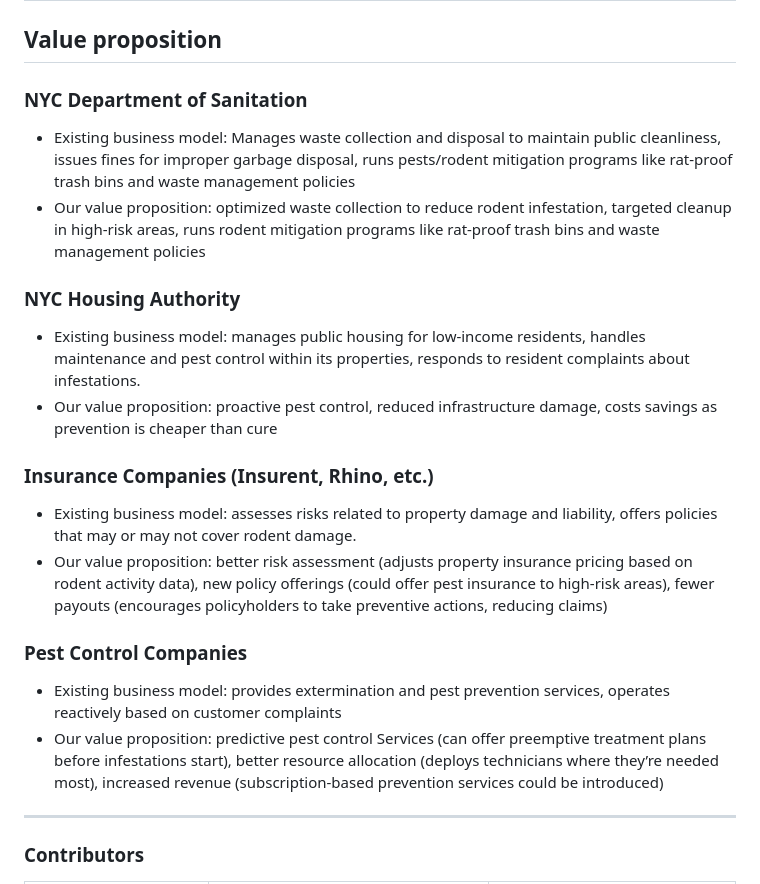
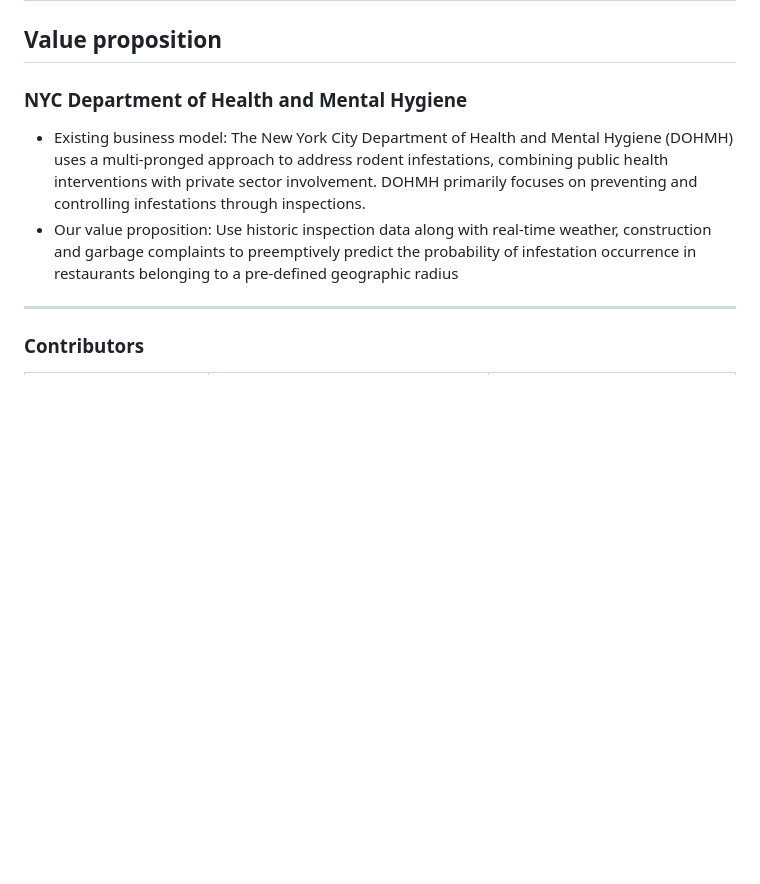
Before and after one commit to kunalthadani/Rodent-Infestation-Prediction, a Markdown page: README.md, the part around the change. Rendered like a GitHub page; blank space fills up the shorter version.

Commit message:
Updated value proposition section of README.md

```diff
--- a/README.md
+++ b/README.md
@@ -13,21 +13,9 @@ propose a system for a science problem, for example.)
 
 ## Value proposition
 
-### NYC Department of Sanitation
-- Existing business model: Manages waste collection and disposal to maintain public cleanliness, issues fines for improper garbage disposal, runs pests/rodent mitigation programs like rat-proof trash bins and waste management policies
-- Our value proposition: optimized waste collection to reduce rodent infestation, targeted cleanup in high-risk areas, runs rodent mitigation programs like rat-proof trash bins and waste management policies
-
-### NYC Housing Authority
-- Existing business model: manages public housing for low-income residents, handles maintenance and pest control within its properties, responds to resident complaints about infestations.
-- Our value proposition: proactive pest control, reduced infrastructure damage, costs savings as prevention is cheaper than cure
-
-### Insurance Companies (Insurent, Rhino, etc.)
-- Existing business model: assesses risks related to property damage and liability, offers policies that may or may not cover rodent damage.
-- Our value proposition: better risk assessment (adjusts property insurance pricing based on rodent activity data), new policy offerings (could offer pest insurance to high-risk areas), fewer payouts (encourages policyholders to take preventive actions, reducing claims)
-
-### Pest Control Companies
-- Existing business model: provides extermination and pest prevention services, operates reactively based on customer complaints
-- Our value proposition: predictive pest control Services (can offer preemptive treatment plans before infestations start), better resource allocation (deploys technicians where they’re needed most), increased revenue (subscription-based prevention services could be introduced)
+### NYC Department of Health and Mental Hygiene
+- Existing business model: The New York City Department of Health and Mental Hygiene (DOHMH) uses a multi-pronged approach to address rodent infestations, combining public health interventions with private sector involvement. DOHMH primarily focuses on preventing and controlling infestations through inspections.
+- Our value proposition: Use historic inspection data along with real-time weather, construction and garbage complaints to preemptively predict the probability of infestation occurrence in restaurants belonging to a pre-defined geographic radius
 
 ---
 
```
